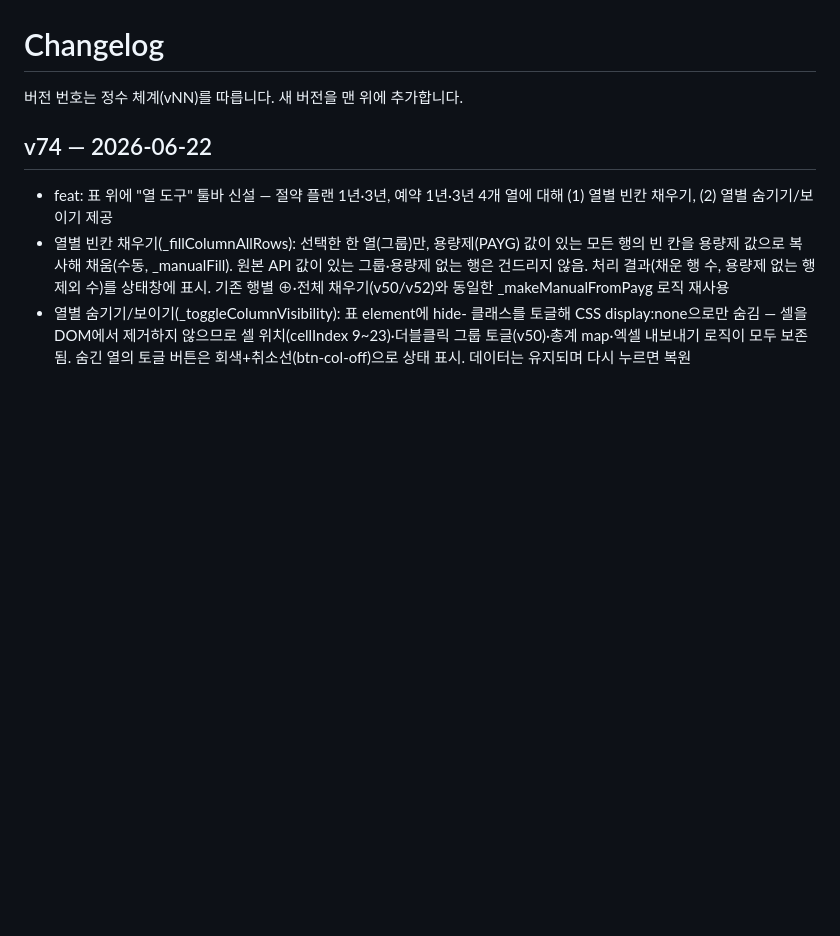
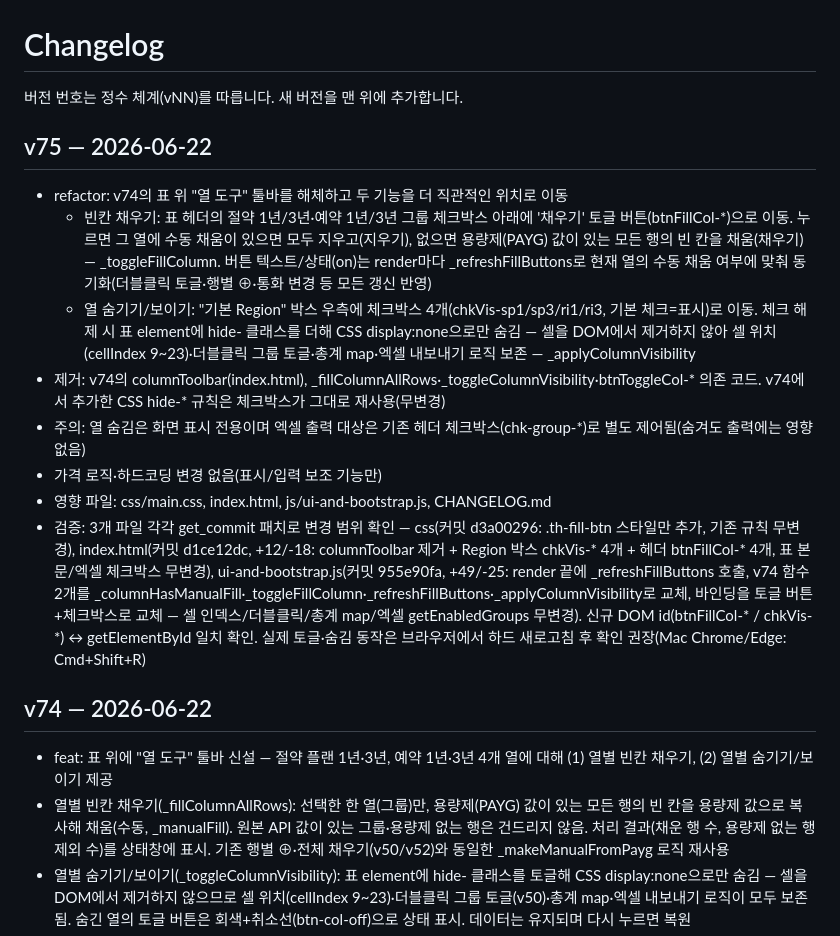
Before and after one commit to WWhaleFe/azure-cost-estimator, a Markdown page: CHANGELOG.md, the part around the change. Drawn GitHub-style; blank space fills up the shorter version.

Commit message:
v75 docs: CHANGELOG에 v75(채우기 헤더 토글 버튼 이동 + 열 숨김 체크박스 이동) 항목 추가
- 채우기를 헤더 그룹 체크박스 옆 토글 버튼(_toggleFillColumn)으로, 열 숨기기/보이기를 Region 박스 체크박스(chkVis-*, _applyColumnVisibility)로 이동.
- v74 columnToolbar/_fillColumnAllRows/_toggleColumnVisibility 제거. render마다 _refreshFillButtons로 버튼 상태 동기화.
- 맨 위 항목만 추가(기존 v74 이하 무변경).

```diff
--- a/CHANGELOG.md
+++ b/CHANGELOG.md
@@ -1,6 +1,16 @@
 # Changelog
 
 버전 번호는 정수 체계(vNN)를 따릅니다. 새 버전을 맨 위에 추가합니다.
+
+## v75 — 2026-06-22
+- refactor: v74의 표 위 "열 도구" 툴바를 해체하고 두 기능을 더 직관적인 위치로 이동
+  - 빈칸 채우기: 표 헤더의 절약 1년/3년·예약 1년/3년 그룹 체크박스 아래에 '채우기' 토글 버튼(btnFillCol-*)으로 이동. 누르면 그 열에 수동 채움이 있으면 모두 지우고(지우기), 없으면 용량제(PAYG) 값이 있는 모든 행의 빈 칸을 채움(채우기) — _toggleFillColumn. 버튼 텍스트/상태(on)는 render마다 _refreshFillButtons로 현재 열의 수동 채움 여부에 맞춰 동기화(더블클릭 토글·행별 ⊕·통화 변경 등 모든 갱신 반영)
+  - 열 숨기기/보이기: "기본 Region" 박스 우측에 체크박스 4개(chkVis-sp1/sp3/ri1/ri3, 기본 체크=표시)로 이동. 체크 해제 시 표 element에 hide-<key> 클래스를 더해 CSS display:none으로만 숨김 — 셀을 DOM에서 제거하지 않아 셀 위치(cellIndex 9~23)·더블클릭 그룹 토글·총계 map·엑셀 내보내기 로직 보존 — _applyColumnVisibility
+- 제거: v74의 columnToolbar(index.html), _fillColumnAllRows·_toggleColumnVisibility·btnToggleCol-* 의존 코드. v74에서 추가한 CSS hide-* 규칙은 체크박스가 그대로 재사용(무변경)
+- 주의: 열 숨김은 화면 표시 전용이며 엑셀 출력 대상은 기존 헤더 체크박스(chk-group-*)로 별도 제어됨(숨겨도 출력에는 영향 없음)
+- 가격 로직·하드코딩 변경 없음(표시/입력 보조 기능만)
+- 영향 파일: css/main.css, index.html, js/ui-and-bootstrap.js, CHANGELOG.md
+- 검증: 3개 파일 각각 get_commit 패치로 변경 범위 확인 — css(커밋 d3a00296: .th-fill-btn 스타일만 추가, 기존 규칙 무변경), index.html(커밋 d1ce12dc, +12/-18: columnToolbar 제거 + Region 박스 chkVis-* 4개 + 헤더 btnFillCol-* 4개, 표 본문/엑셀 체크박스 무변경), ui-and-bootstrap.js(커밋 955e90fa, +49/-25: render 끝에 _refreshFillButtons 호출, v74 함수 2개를 _columnHasManualFill·_toggleFillColumn·_refreshFillButtons·_applyColumnVisibility로 교체, 바인딩을 토글 버튼+체크박스로 교체 — 셀 인덱스/더블클릭/총계 map/엑셀 getEnabledGroups 무변경). 신규 DOM id(btnFillCol-* / chkVis-*) ↔ getElementById 일치 확인. 실제 토글·숨김 동작은 브라우저에서 하드 새로고침 후 확인 권장(Mac Chrome/Edge: Cmd+Shift+R)
 
 ## v74 — 2026-06-22
 - feat: 표 위에 "열 도구" 툴바 신설 — 절약 플랜 1년·3년, 예약 1년·3년 4개 열에 대해 (1) 열별 빈칸 채우기, (2) 열별 숨기기/보이기 제공
```
